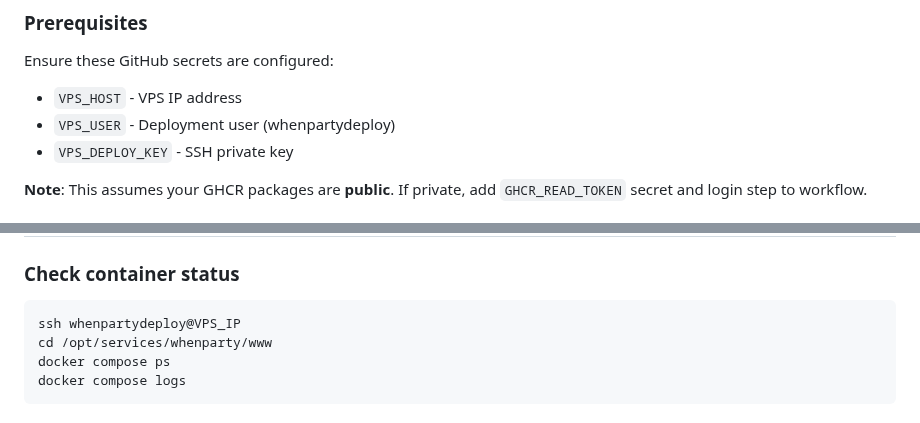
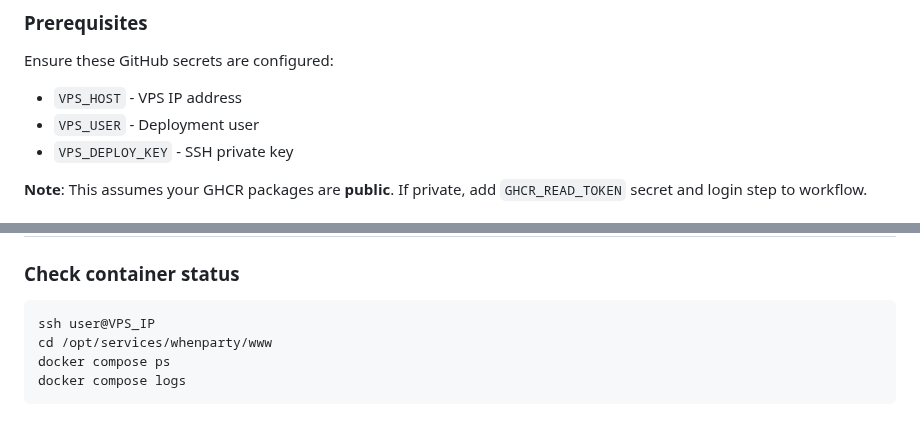
Before and after one commit to whenparty/www, a Markdown page: README.md, 2 parts joined by grey strips. Drawn GitHub-style.

Commit message:
Update README to clarify deployment user and SSH access instructions

````diff
--- a/README.md
+++ b/README.md
@@ -69,7 +69,7 @@ docker run -p 3000:80 www:local
 Ensure these GitHub secrets are configured:
 
 - `VPS_HOST` - VPS IP address
-- `VPS_USER` - Deployment user (whenpartydeploy)
+- `VPS_USER` - Deployment user
 - `VPS_DEPLOY_KEY` - SSH private key
 
 **Note**: This assumes your GHCR packages are **public**. If private, add `GHCR_READ_TOKEN` secret and login step to workflow.
@@ -145,7 +145,7 @@ The Cloudflare allow list lives in `/opt/services/whenparty/infra/nginx/conf.d/c
 ### Check container status
 
 ```bash
-ssh whenpartydeploy@VPS_IP
+ssh user@VPS_IP
 cd /opt/services/whenparty/www
 docker compose ps
 docker compose logs
````
